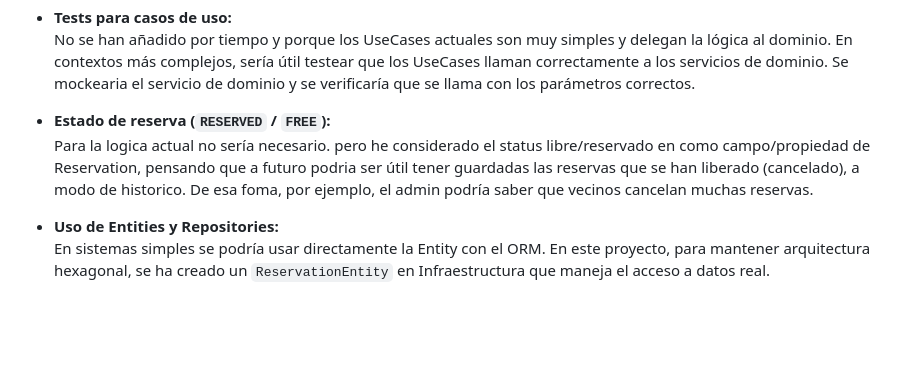
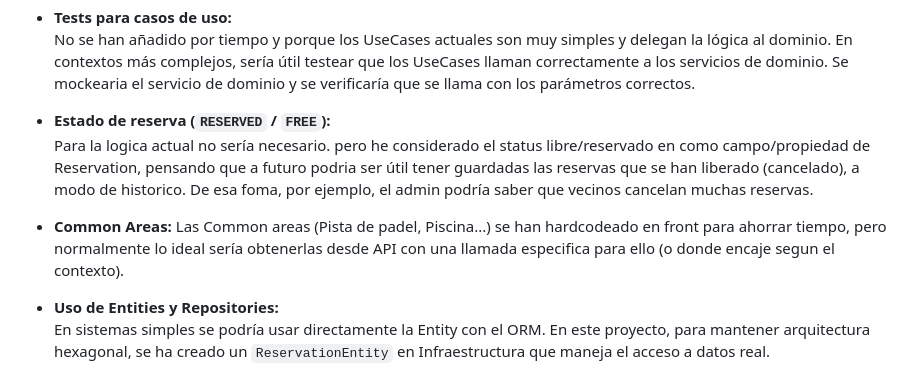
Before and after one commit to pmdavid/symfony-agenda, a Markdown page: README.md, the part around the change. Rendered like a GitHub page; blank space fills up the shorter version.

```diff
--- a/README.md
+++ b/README.md
@@ -102,6 +102,10 @@ Request → AvailabilityController (Infra) → GetAvailabilityUseCase (Applicati
   Para la logica actual no sería necesario. pero he considerado el status libre/reservado en como campo/propiedad de Reservation, pensando que a futuro podria ser útil tener guardadas las reservas que se han liberado (cancelado), a modo de historico. De esa foma, por ejemplo, el admin podría saber que vecinos cancelan muchas reservas.
 
 
+- **Common Areas:**
+  Las Common areas (Pista de padel, Piscina...) se han hardcodeado en front para ahorrar tiempo, pero normalmente lo ideal sería obtenerlas desde API con una llamada especifica para ello (o donde encaje segun el contexto).
+
+
 - **Uso de Entities y Repositories:**
   En sistemas simples se podría usar directamente la Entity con el ORM. En este proyecto, para mantener arquitectura hexagonal, se ha creado un `ReservationEntity` en Infraestructura que maneja el acceso a datos real.
 
```
